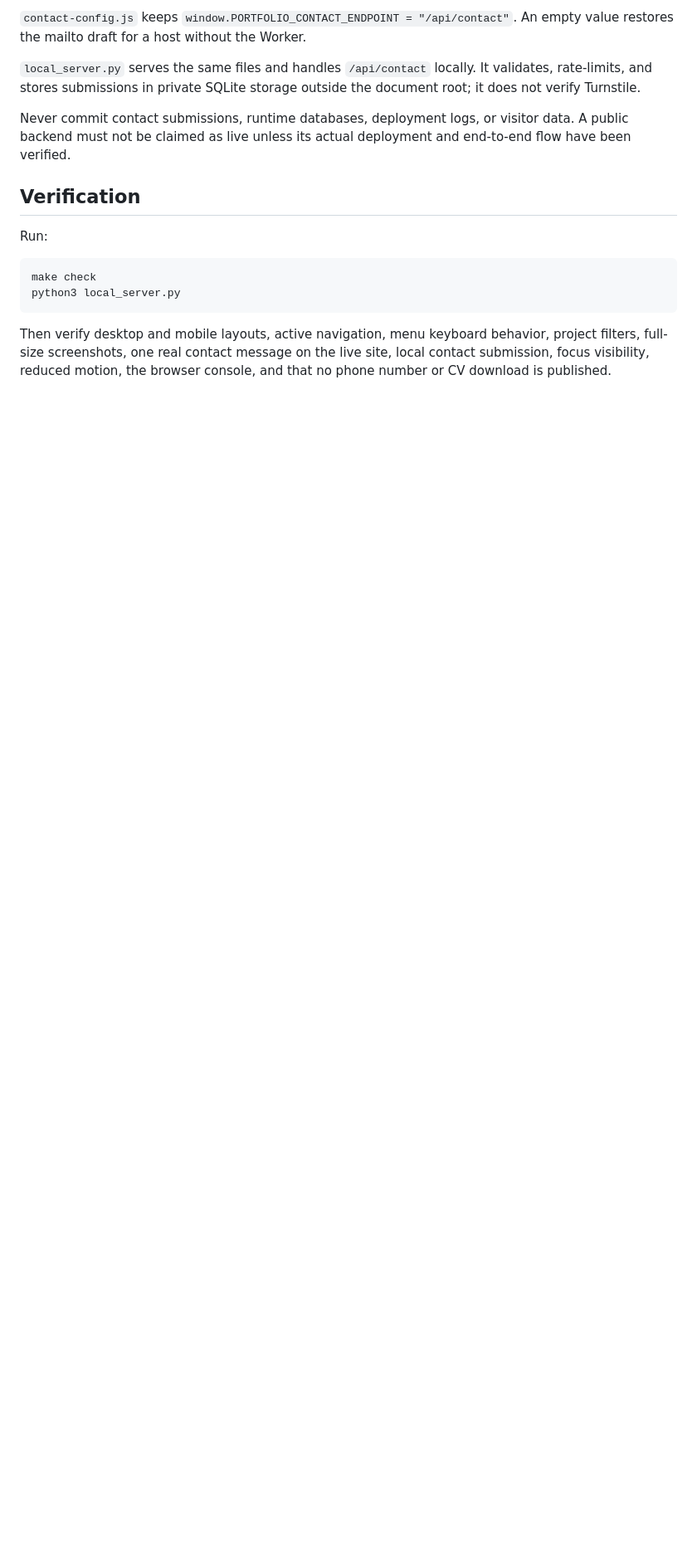
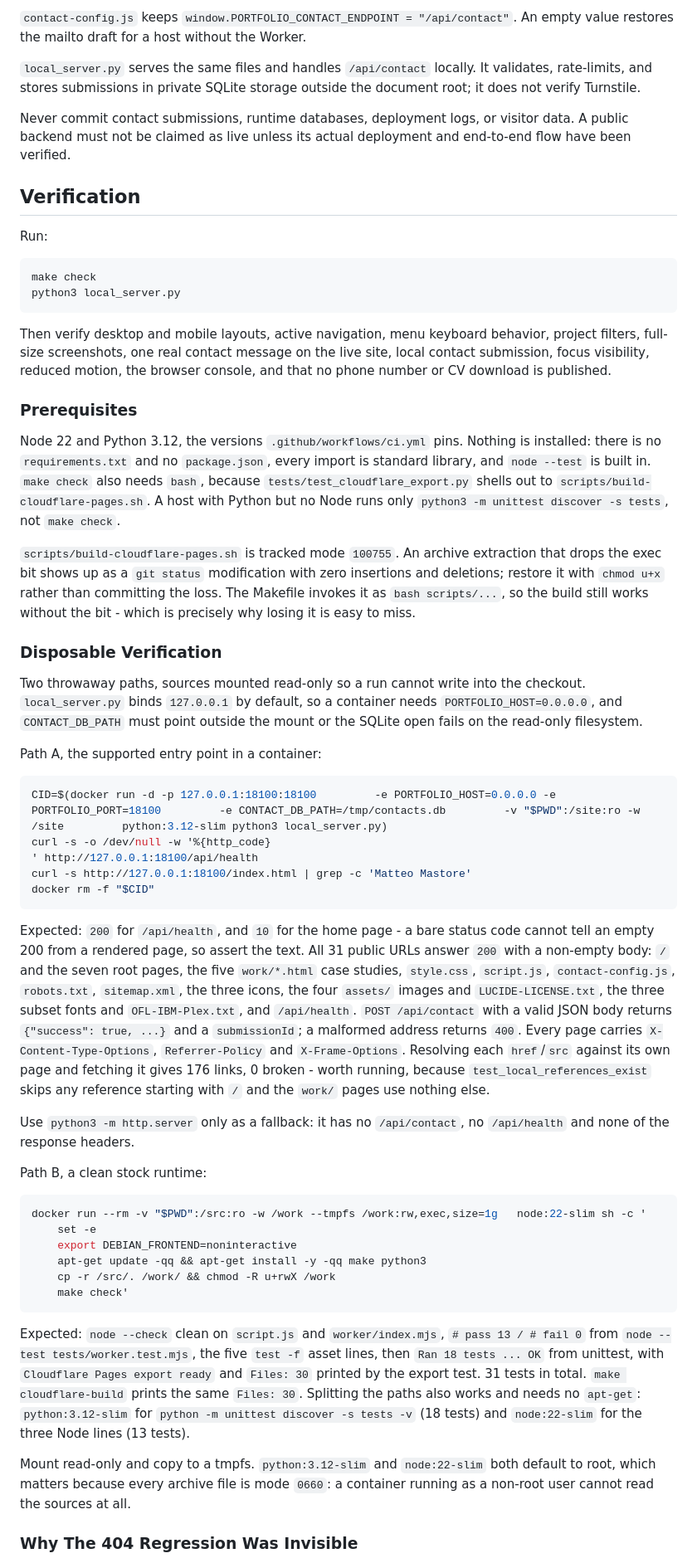
Before and after one commit to matteooxx/portfolio, a Markdown page: AI-HANDBOOK.md, the part around one of its changes. Shown at 83% size. Drawn GitHub-style; blank space fills up the shorter version.

Commit message:
docs: record the two disposable verification paths in the handbook
Spell out the containerised serve and the clean-runtime check with the
output each one must print, the Node 22 and Python 3.12 prerequisites and
why a Python-only host silently skips half of make check, the
0660/root-user and read-only-mount constraints a container run depends on,
why the 404 regression was invisible to both the test suite and a manual
check, and that this archive copy has no remote and deploys nothing while
the live site is published from GitHub by Workers Builds.

````diff
--- a/AI-HANDBOOK.md
+++ b/AI-HANDBOOK.md
@@ -188,3 +188,79 @@ behavior, project filters, full-size screenshots, one real contact message on
 the live site, local contact submission, focus visibility, reduced motion, the browser console, and
 that no phone number or CV download is published.
 
+### Prerequisites
+
+Node 22 and Python 3.12, the versions `.github/workflows/ci.yml` pins. Nothing
+is installed: there is no `requirements.txt` and no `package.json`, every
+import is standard library, and `node --test` is built in. `make check` also
+needs `bash`, because `tests/test_cloudflare_export.py` shells out to
+`scripts/build-cloudflare-pages.sh`. A host with Python but no Node runs only
+`python3 -m unittest discover -s tests`, not `make check`.
+
+`scripts/build-cloudflare-pages.sh` is tracked mode `100755`. An archive
+extraction that drops the exec bit shows up as a `git status` modification with
+zero insertions and deletions; restore it with `chmod u+x` rather than
+committing the loss. The Makefile invokes it as `bash scripts/...`, so the
+build still works without the bit - which is precisely why losing it is easy to
+miss.
+
+### Disposable Verification
+
+Two throwaway paths, sources mounted read-only so a run cannot write into the
+checkout. `local_server.py` binds `127.0.0.1` by default, so a container needs
+`PORTFOLIO_HOST=0.0.0.0`, and `CONTACT_DB_PATH` must point outside the mount or
+the SQLite open fails on the read-only filesystem.
+
+Path A, the supported entry point in a container:
+
+```bash
+CID=$(docker run -d -p 127.0.0.1:18100:18100         -e PORTFOLIO_HOST=0.0.0.0 -e PORTFOLIO_PORT=18100         -e CONTACT_DB_PATH=/tmp/contacts.db         -v "$PWD":/site:ro -w /site         python:3.12-slim python3 local_server.py)
+curl -s -o /dev/null -w '%{http_code}
+' http://127.0.0.1:18100/api/health
+curl -s http://127.0.0.1:18100/index.html | grep -c 'Matteo Mastore'
+docker rm -f "$CID"
+```
+
+Expected: `200` for `/api/health`, and `10` for the home page - a bare status
+code cannot tell an empty 200 from a rendered page, so assert the text. All 31
+public URLs answer `200` with a non-empty body: `/` and the seven root pages,
+the five `work/*.html` case studies, `style.css`, `script.js`,
+`contact-config.js`, `robots.txt`, `sitemap.xml`, the three icons, the four
+`assets/` images and `LUCIDE-LICENSE.txt`, the three subset fonts and
+`OFL-IBM-Plex.txt`, and `/api/health`. `POST /api/contact` with a valid JSON body returns
+`{"success": true, ...}` and a `submissionId`; a malformed address returns
+`400`. Every page carries `X-Content-Type-Options`, `Referrer-Policy` and
+`X-Frame-Options`. Resolving each `href`/`src` against its own page and
+fetching it gives 176 links, 0 broken - worth running, because
+`test_local_references_exist` skips any reference starting with `/` and the
+`work/` pages use nothing else.
+
+Use `python3 -m http.server` only as a fallback: it has no `/api/contact`, no
+`/api/health` and none of the response headers.
+
+Path B, a clean stock runtime:
+
+```bash
+docker run --rm -v "$PWD":/src:ro -w /work --tmpfs /work:rw,exec,size=1g   node:22-slim sh -c '
+    set -e
+    export DEBIAN_FRONTEND=noninteractive
+    apt-get update -qq && apt-get install -y -qq make python3
+    cp -r /src/. /work/ && chmod -R u+rwX /work
+    make check'
+```
+
+Expected: `node --check` clean on `script.js` and `worker/index.mjs`,
+`# pass 13 / # fail 0` from `node --test tests/worker.test.mjs`, the five
+`test -f` asset lines, then `Ran 18 tests ... OK` from unittest, with
+`Cloudflare Pages export ready` and `Files: 30` printed by the export test.
+31 tests in total. `make cloudflare-build` prints the same `Files: 30`.
+Splitting the paths also works and needs no `apt-get`: `python:3.12-slim` for
+`python -m unittest discover -s tests -v` (18 tests) and `node:22-slim` for the
+three Node lines (13 tests).
+
+Mount read-only and copy to a tmpfs. `python:3.12-slim` and `node:22-slim` both
+default to root, which matters because every archive file is mode `0660`: a
+container running as a non-root user cannot read the sources at all.
+
+### Why The 404 Regression Was Invisible
+
````
Also changed, not shown: other parts of AI-HANDBOOK.md (+18 -0 lines).
